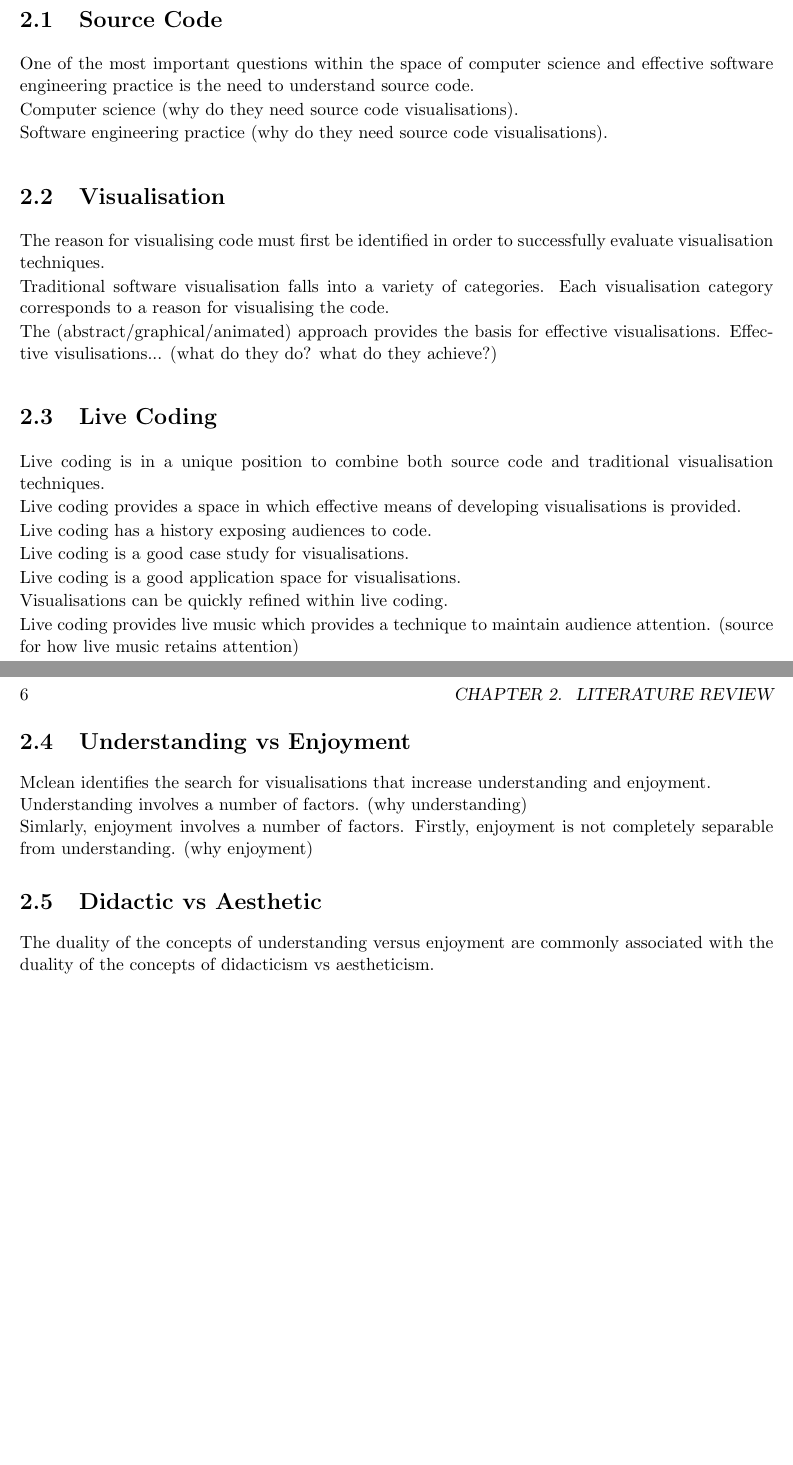
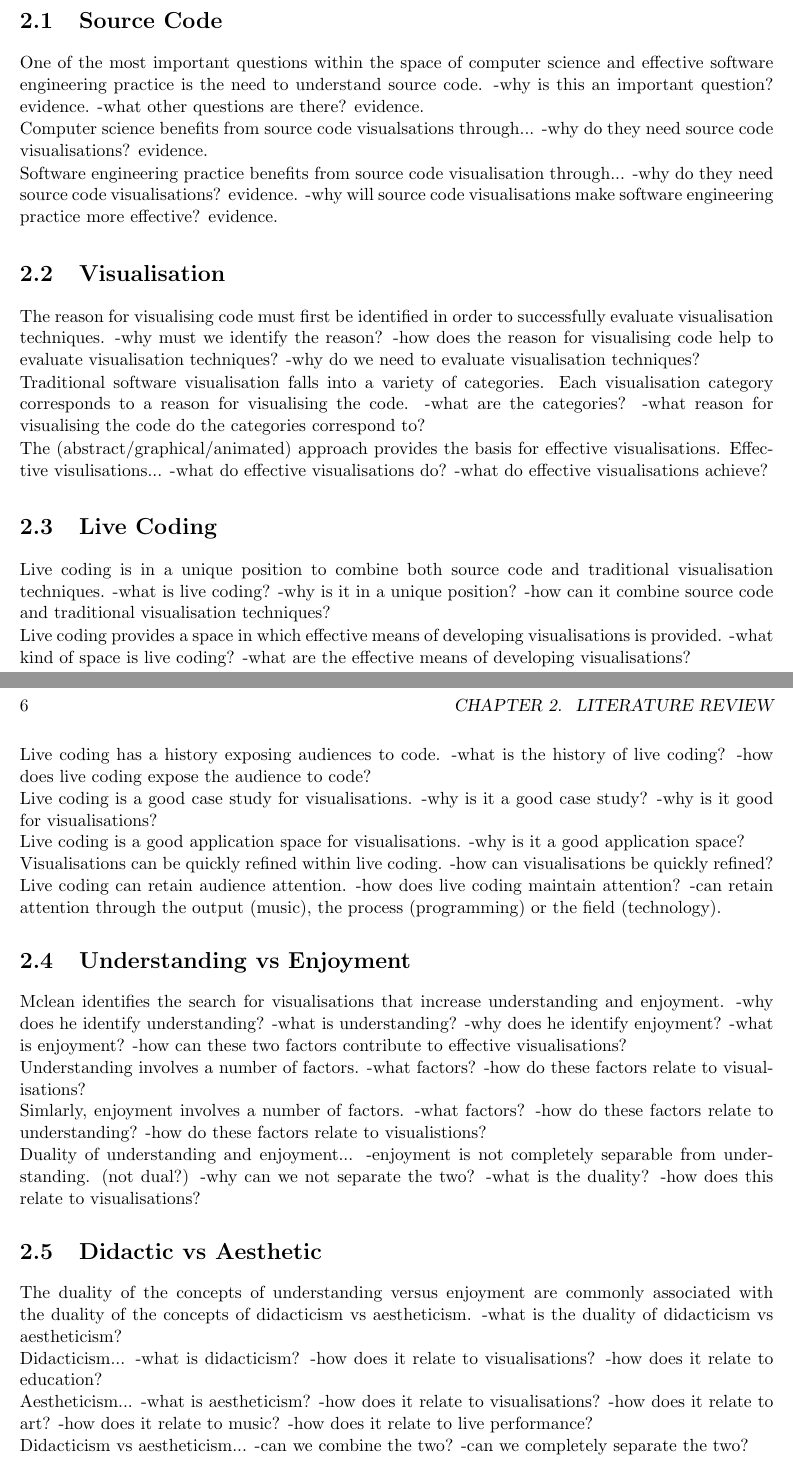
Before and after one commit to arrian/research-project, a LaTeX thesis (thesis/thesis.tex, which reads thesis/chap1.tex): two parts of pages 15 and 16 of 47, joined at a grey line, cut so that both start at the same text, the shorter picture padded with empty space. Compiled offline with pdfLaTeX; a LaTeX package or settings file that is missing is left out; a missing bibliography style is replaced by a similar one.

Commit message:
Lit review topic/discussion.

```diff
--- a/thesis/chap1.tex
+++ b/thesis/chap1.tex
@@ -10,50 +10,109 @@ Software visualisation is building momentum within the space of live coding with
 \section{Source Code}
 
 One of the most important questions within the space of computer science and effective software engineering practice is the need to understand source code.
+-why is this an important question? evidence.
+-what other questions are there? evidence.
 
-Computer science (why do they need source code visualisations).
+Computer science benefits from source code visualsations through...
+-why do they need source code visualisations? evidence.
 
-Software engineering practice (why do they need source code visualisations).
+Software engineering practice benefits from source code visualisation through...
+-why do they need source code visualisations? evidence.
+-why will source code visualisations make software engineering practice more effective? evidence.
 
 
 \section{Visualisation}
 
 The reason for visualising code must first be identified in order to successfully evaluate visualisation techniques.
+-why must we identify the reason?
+-how does the reason for visualising code help to evaluate visualisation techniques?
+-why do we need to evaluate visualisation techniques?
 
 Traditional software visualisation falls into a variety of categories. Each visualisation category corresponds to a reason for visualising the code.
+-what are the categories?
+-what reason for visualising the code do the categories correspond to?
 
-The (abstract/graphical/animated) approach provides the basis for effective visualisations. Effective visulisations... (what do they do? what do they achieve?)
+The (abstract/graphical/animated) approach provides the basis for effective visualisations. Effective visulisations...
+-what do effective visualisations do?
+-what do effective visualisations achieve?
 
 
 \section{Live Coding}
 
 Live coding is in a unique position to combine both source code and traditional visualisation techniques.
+-what is live coding?
+-why is it in a unique position?
+-how can it combine source code and traditional visualisation techniques?
 
 Live coding provides a space in which effective means of developing visualisations is provided.
+-what kind of space is live coding?
+-what are the effective means of developing visualisations?
 
 Live coding has a history exposing audiences to code.
+-what is the history of live coding?
+-how does live coding expose the audience to code?
 
 Live coding is a good case study for visualisations.
+-why is it a good case study?
+-why is it good for visualisations?
 
 Live coding is a good application space for visualisations.
+-why is it a good application space?
 
 Visualisations can be quickly refined within live coding.
+-how can visualisations be quickly refined?
 
-Live coding provides live music which provides a technique to maintain audience attention. (source for how live music retains attention)
+Live coding can retain audience attention.
+-how does live coding maintain attention?
+-can retain attention through the output (music), the process (programming) or the field (technology).
 
 
 \section{Understanding vs Enjoyment}
 
 Mclean identifies the search for visualisations that increase understanding and enjoyment.
+-why does he identify understanding?
+-what is understanding?
+-why does he identify enjoyment?
+-what is enjoyment?
+-how can these two factors contribute to effective visualisations?
 
+Understanding involves a number of factors.
+-what factors?
+-how do these factors relate to visualisations?
 
-Understanding involves a number of factors. (why understanding)
+Simlarly, enjoyment involves a number of factors.
+-what factors?
+-how do these factors relate to understanding?
+-how do these factors relate to visualistions?
 
-Simlarly, enjoyment involves a number of factors. Firstly, enjoyment is not completely separable from understanding. (why enjoyment)
+Duality of understanding and enjoyment...
+-enjoyment is not completely separable from understanding. (not dual?)
+-why can we not separate the two?
+-what is the duality?
+-how does this relate to visualisations?
+
 
 \section{Didactic vs Aesthetic}
 
 The duality of the concepts of understanding versus enjoyment are commonly associated with the duality of the concepts of didacticism vs aestheticism.
+-what is the duality of didacticism vs aestheticism?
+
+Didacticism...
+-what is didacticism?
+-how does it relate to visualisations?
+-how does it relate to education?
+
+Aestheticism...
+-what is aestheticism?
+-how does it relate to visualisations?
+-how does it relate to art?
+-how does it relate to music?
+-how does it relate to live performance?
+
+Didacticism vs aestheticism...
+-can we combine the two?
+-can we completely separate the two?
+
 
 
 
```
